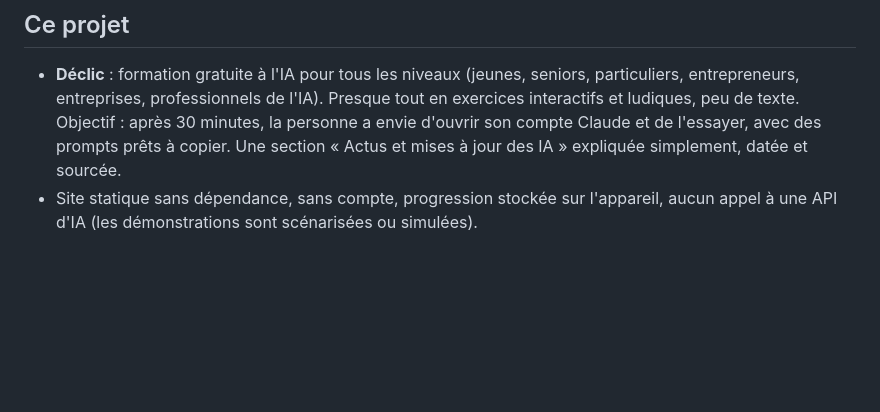
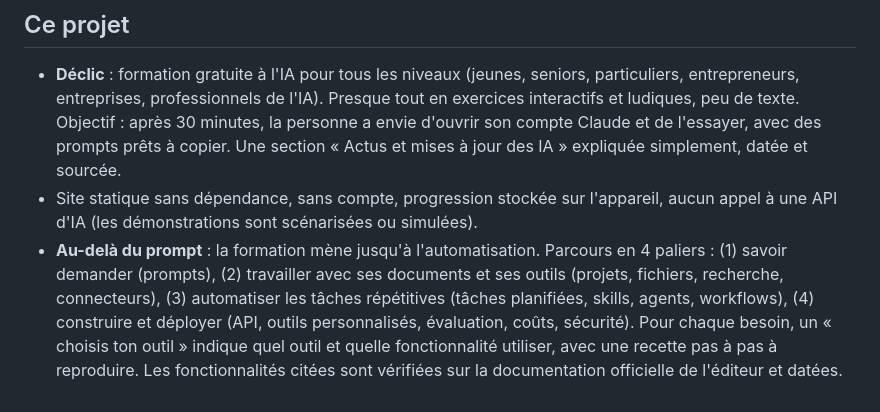
Before and after one commit to Julomasu/declic-ia, a Markdown page: CLAUDE.md, the part around the change. Drawn GitHub-style; blank space fills up the shorter version.

Commit message:
Déclic : la formation mène jusqu'à l'automatisation
Co-Authored-By: Claude Sonnet 5.5 <noreply@anthropic.com>
Claude-Session: https://claude.ai/code/session_01SJvrsz2rEwdBCTHN32BexX

```diff
--- a/CLAUDE.md
+++ b/CLAUDE.md
@@ -35,3 +35,4 @@ Ces règles s'appliquent à Paperasse, Aiguillage et au projet de formation IA.
 ## Ce projet
 - **Déclic** : formation gratuite à l'IA pour tous les niveaux (jeunes, seniors, particuliers, entrepreneurs, entreprises, professionnels de l'IA). Presque tout en exercices interactifs et ludiques, peu de texte. Objectif : après 30 minutes, la personne a envie d'ouvrir son compte Claude et de l'essayer, avec des prompts prêts à copier. Une section « Actus et mises à jour des IA » expliquée simplement, datée et sourcée.
 - Site statique sans dépendance, sans compte, progression stockée sur l'appareil, aucun appel à une API d'IA (les démonstrations sont scénarisées ou simulées).
+- **Au-delà du prompt** : la formation mène jusqu'à l'automatisation. Parcours en 4 paliers : (1) savoir demander (prompts), (2) travailler avec ses documents et ses outils (projets, fichiers, recherche, connecteurs), (3) automatiser les tâches répétitives (tâches planifiées, skills, agents, workflows), (4) construire et déployer (API, outils personnalisés, évaluation, coûts, sécurité). Pour chaque besoin, un « choisis ton outil » indique quel outil et quelle fonctionnalité utiliser, avec une recette pas à pas à reproduire. Les fonctionnalités citées sont vérifiées sur la documentation officielle de l'éditeur et datées.
```
